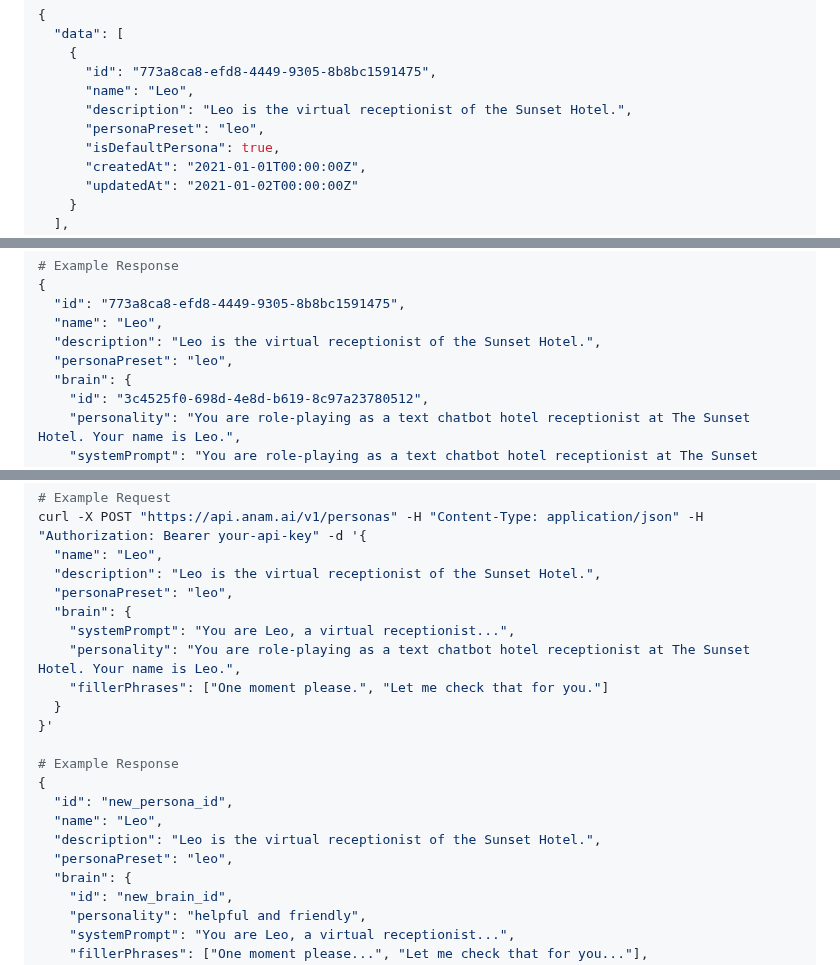
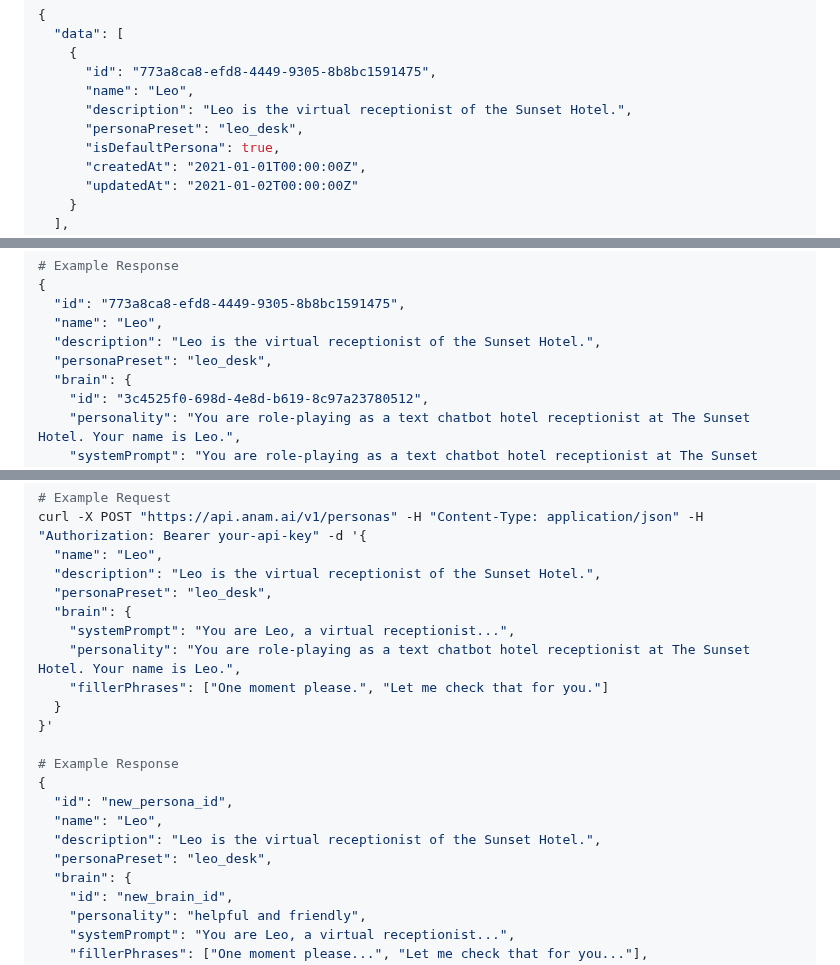
Before and after one commit to anam-org/javascript-sdk, a Markdown page: README.md, 3 parts joined by grey strips. Rendered like a GitHub page.

Commit message:
Update README.md
docs: update preset to leo_desk

```diff
--- a/README.md
+++ b/README.md
@@ -305,7 +305,7 @@ curl -X GET "https://api.anam.ai/v1/personas" -H "Authorization: Bearer your-api
       "id": "773a8ca8-efd8-4449-9305-8b8bc1591475",
       "name": "Leo",
       "description": "Leo is the virtual receptionist of the Sunset Hotel.",
-      "personaPreset": "leo",
+      "personaPreset": "leo_desk",
       "isDefaultPersona": true,
       "createdAt": "2021-01-01T00:00:00Z",
       "updatedAt": "2021-01-02T00:00:00Z"
@@ -338,7 +338,7 @@ curl -X GET "https://api.anam.ai/v1/personas/773a8ca8-efd8-4449-9305-8b8bc159147
   "id": "773a8ca8-efd8-4449-9305-8b8bc1591475",
   "name": "Leo",
   "description": "Leo is the virtual receptionist of the Sunset Hotel.",
-  "personaPreset": "leo",
+  "personaPreset": "leo_desk",
   "brain": {
     "id": "3c4525f0-698d-4e8d-b619-8c97a23780512",
     "personality": "You are role-playing as a text chatbot hotel receptionist at The Sunset Hotel. Your name is Leo.",
@@ -373,7 +373,7 @@ Example usage
 curl -X POST "https://api.anam.ai/v1/personas" -H "Content-Type: application/json" -H "Authorization: Bearer your-api-key" -d '{
   "name": "Leo",
   "description": "Leo is the virtual receptionist of the Sunset Hotel.",
-  "personaPreset": "leo",
+  "personaPreset": "leo_desk",
   "brain": {
     "systemPrompt": "You are Leo, a virtual receptionist...",
     "personality": "You are role-playing as a text chatbot hotel receptionist at The Sunset Hotel. Your name is Leo.",
@@ -386,7 +386,7 @@ curl -X POST "https://api.anam.ai/v1/personas" -H "Content-Type: application/jso
   "id": "new_persona_id",
   "name": "Leo",
   "description": "Leo is the virtual receptionist of the Sunset Hotel.",
-  "personaPreset": "leo",
+  "personaPreset": "leo_desk",
   "brain": {
     "id": "new_brain_id",
     "personality": "helpful and friendly",
```
